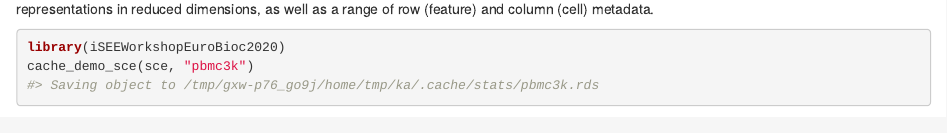
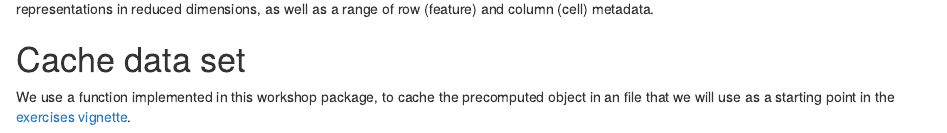
Before and after one commit to iSEE/iSEEWorkshopEuroBioc2020, an R Markdown document (vignettes/dataset.Rmd): the page in a window 1100 px wide, from 5340 px down. Rendered offline with R 4.5, knitr and Pandoc, with nearby package versions; some code elsewhere in the file could not run offline; a font, style sheet, LaTeX package, included part or bibliography that could not be used is replaced or left out.

Commit message:
add header to make table of contents look nice

````diff
--- a/vignettes/dataset.Rmd
+++ b/vignettes/dataset.Rmd
@@ -215,6 +215,10 @@ table(sce$labels_main,
 This concludes the preparation of the data.
 We have now a `SingleCellExperiment` object that contains different types of abundance values, representations in reduced dimensions, as well as a range of row (feature) and column (cell) metadata.
 
+# Cache data set
+
+We use a function implemented in this workshop package, to cache the precomputed object in an file that we will use as a starting point in the [exercises vignette](exercises.html).
+
 ```{r}
 library(iSEEWorkshopEuroBioc2020)
 cache_demo_sce(sce, "pbmc3k")
````
